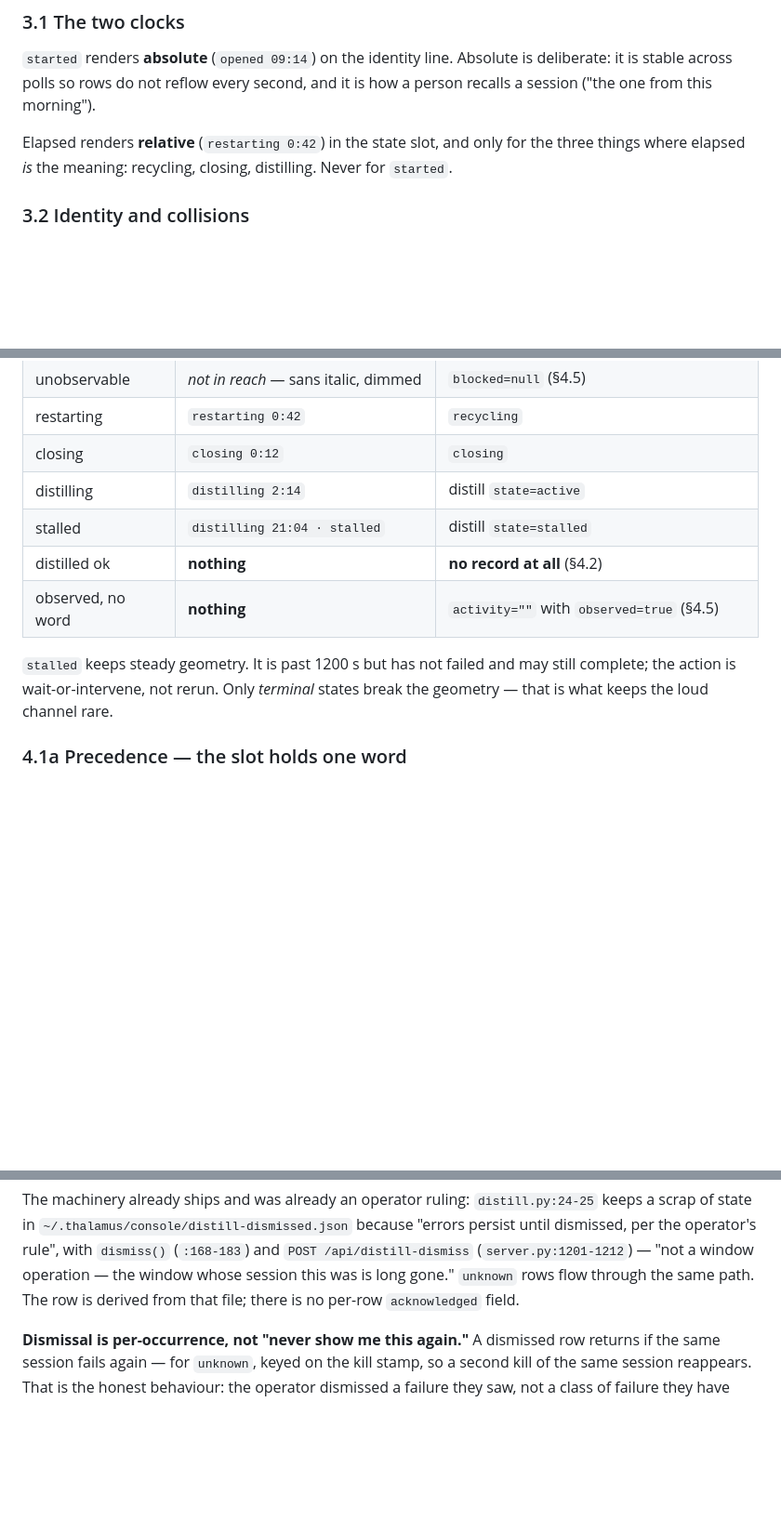
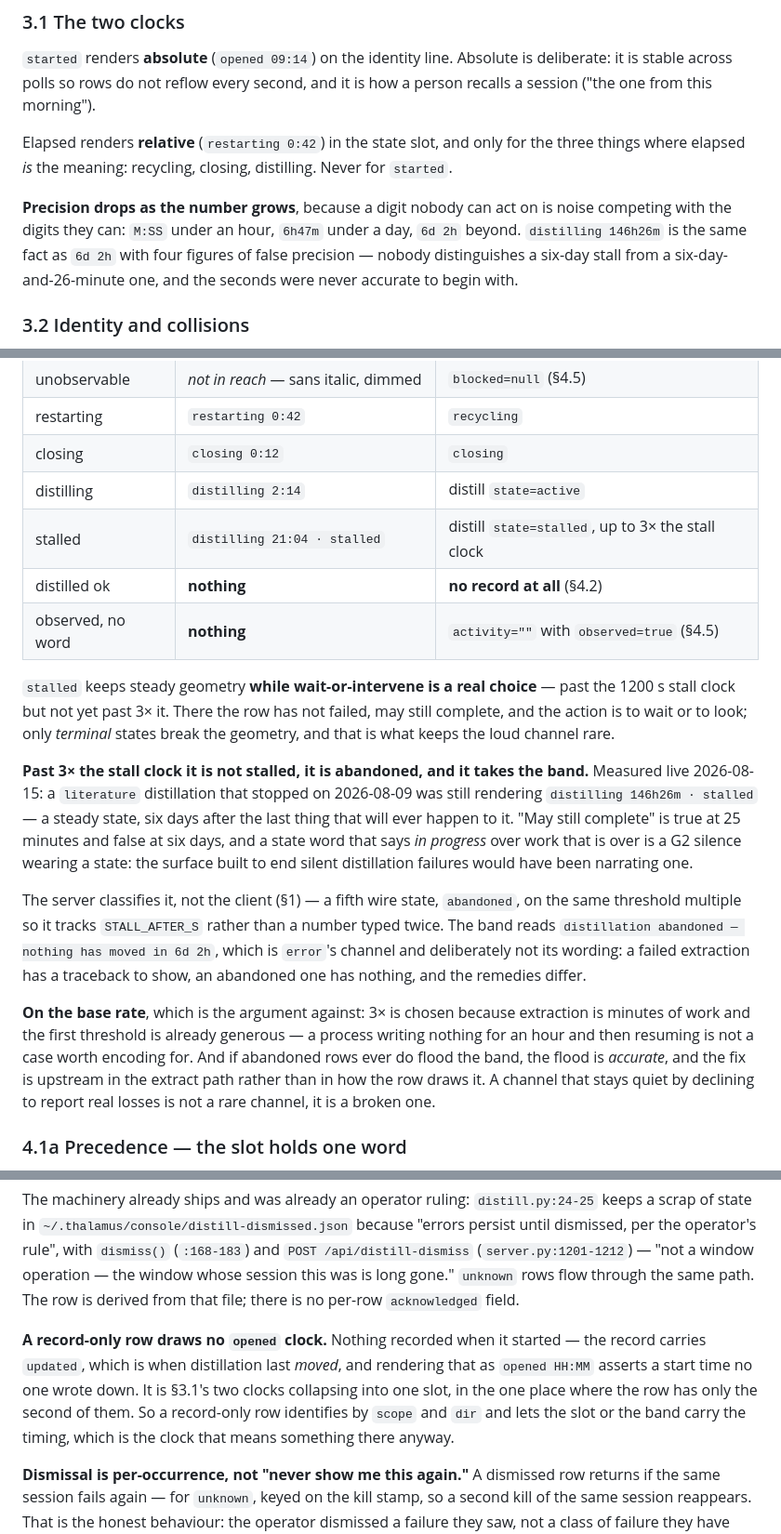
Before and after one commit to Ybx-jp/thalamus, a Markdown page: lab/d4v2-handoff-spec.md, 3 parts joined by grey strips. Shown at 93% size. GitHub-like rendering; blank space fills up the shorter version.

Commit message:
A steady state was narrating six days of nothing
A live row read `distilling 146h26m · stalled` — a distillation that stopped on
2026-08-09, still drawing a word that means in progress. §4.1's reasoning holds
at 25 minutes and fails at six days, so stalled keeps steady geometry only to 3×
the stall clock; past it the server classifies `abandoned` and the row takes the
band. Same channel as `error`, deliberately different wording, because a failed
extraction has a traceback and an abandoned one has nothing.

The base-rate objection answered rather than deferred: if abandoned rows flood
the band the flood is accurate, and the fix is upstream in the extract path. A
channel that stays quiet by declining to report real losses is not rare, it is
broken.

§3.1 gains the precision taper — M:SS, then 6h47m, then 6d 2h. `146h26m` is four
figures of false precision on a number nobody reads that way.

§4.4: a record-only row draws no `opened` clock. `updated` is when distillation
last moved, and dressing it as a start time asserts something nobody recorded.

Co-Authored-By: Claude Opus 5 (1M context) <noreply@anthropic.com>
Claude-Session: https://claude.ai/code/session_01UYPxf8pKpWgP92T3TofLnB

```diff
--- a/lab/d4v2-handoff-spec.md
+++ b/lab/d4v2-handoff-spec.md
@@ -200,6 +200,12 @@ Elapsed renders **relative** (`restarting 0:42`) in the state slot, and only for
 three things where elapsed *is* the meaning: recycling, closing, distilling. Never for
 `started`.
 
+**Precision drops as the number grows**, because a digit nobody can act on is noise
+competing with the digits they can: `M:SS` under an hour, `6h47m` under a day, `6d 2h`
+beyond. `distilling 146h26m` is the same fact as `6d 2h` with four figures of false
+precision — nobody distinguishes a six-day stall from a six-day-and-26-minute one, and the
+seconds were never accurate to begin with.
+
 ### 3.2 Identity and collisions
 
 `repo_root` fixes grouping. It does not fix the row: three live windows are scope
@@ -294,13 +300,35 @@ beside it rather than instead of it — both are real, one is temporary.
 | restarting | `restarting 0:42` | `recycling` |
 | closing | `closing 0:12` | `closing` |
 | distilling | `distilling 2:14` | distill `state=active` |
-| stalled | `distilling 21:04 · stalled` | distill `state=stalled` |
+| stalled | `distilling 21:04 · stalled` | distill `state=stalled`, up to 3× the stall clock |
 | distilled ok | **nothing** | **no record at all** (§4.2) |
 | observed, no word | **nothing** | `activity=""` with `observed=true` (§4.5) |
 
-`stalled` keeps steady geometry. It is past 1200 s but has not failed and may still
-complete; the action is wait-or-intervene, not rerun. Only *terminal* states break the
-geometry — that is what keeps the loud channel rare.
+`stalled` keeps steady geometry **while wait-or-intervene is a real choice** — past the
+1200 s stall clock but not yet past 3× it. There the row has not failed, may still
+complete, and the action is to wait or to look; only *terminal* states break the geometry,
+and that is what keeps the loud channel rare.
+
+**Past 3× the stall clock it is not stalled, it is abandoned, and it takes the band.**
+Measured live 2026-08-15: a `literature` distillation that stopped on 2026-08-09 was still
+rendering `distilling 146h26m · stalled` — a steady state, six days after the last thing
+that will ever happen to it. "May still complete" is true at 25 minutes and false at six
+days, and a state word that says *in progress* over work that is over is a G2 silence
+wearing a state: the surface built to end silent distillation failures would have been
+narrating one.
+
+The server classifies it, not the client (§1) — a fifth wire state, `abandoned`, on the
+same threshold multiple so it tracks `STALL_AFTER_S` rather than a number typed twice. The
+band reads `distillation abandoned — nothing has moved in 6d 2h`, which is `error`'s
+channel and deliberately not its wording: a failed extraction has a traceback to show, an
+abandoned one has nothing, and the remedies differ.
+
+**On the base rate**, which is the argument against: 3× is chosen because extraction is
+minutes of work and the first threshold is already generous — a process writing nothing for
+an hour and then resuming is not a case worth encoding for. And if abandoned rows ever do
+flood the band, the flood is *accurate*, and the fix is upstream in the extract path rather
+than in how the row draws it. A channel that stays quiet by declining to report real losses
+is not a rare channel, it is a broken one.
 
 ### 4.1a Precedence — the slot holds one word
 
@@ -498,6 +527,13 @@ persist until dismissed, per the operator's rule", with `dismiss()` (`:168-183`)
 `POST /api/distill-dismiss` (`server.py:1201-1212`) — "not a window operation — the
 window whose session this was is long gone." `unknown` rows flow through the same path.
 The row is derived from that file; there is no per-row `acknowledged` field.
+
+**A record-only row draws no `opened` clock.** Nothing recorded when it started — the
+record carries `updated`, which is when distillation last *moved*, and rendering that as
+`opened HH:MM` asserts a start time no one wrote down. It is §3.1's two clocks collapsing
+into one slot, in the one place where the row has only the second of them. So a record-only
+row identifies by `scope` and `dir` and lets the slot or the band carry the timing, which
+is the clock that means something there anyway.
 
 **Dismissal is per-occurrence, not "never show me this again."** A dismissed row
 returns if the same session fails again — for `unknown`, keyed on the kill stamp, so a
```
Also changed, not shown: other parts of lab/d4v2-handoff-spec.md (+4 -3 lines).
